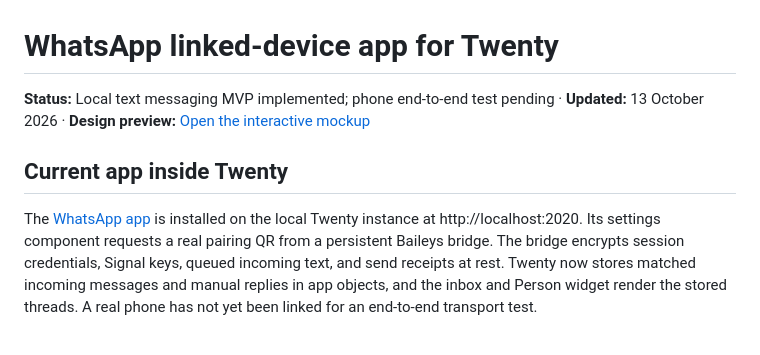
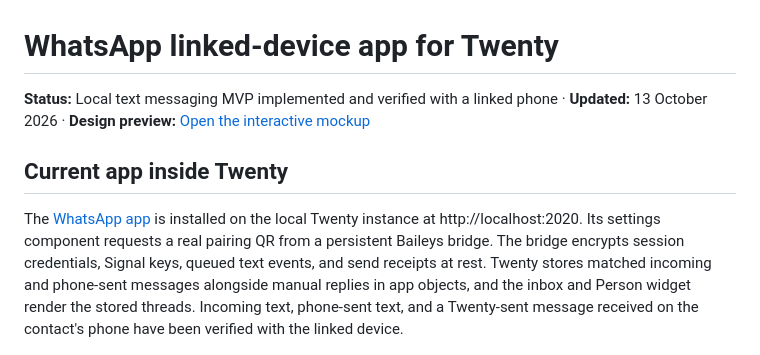
Before and after one commit to martmull/twenty-whatsapp, a Markdown page: docs/implementation.md, the part around the change. Drawn GitHub-style.

```diff
--- a/docs/implementation.md
+++ b/docs/implementation.md
@@ -1,10 +1,10 @@
 # WhatsApp linked-device app for Twenty
 
-**Status:** Local text messaging MVP implemented; phone end-to-end test pending · **Updated:** 13 October 2026 · **Design preview:** [Open the interactive mockup](./design-preview.html)
+**Status:** Local text messaging MVP implemented and verified with a linked phone · **Updated:** 13 October 2026 · **Design preview:** [Open the interactive mockup](./design-preview.html)
 
 ## Current app inside Twenty
 
-The [WhatsApp app](../README.md) is installed on the local Twenty instance at http://localhost:2020. Its settings component requests a real pairing QR from a persistent Baileys bridge. The bridge encrypts session credentials, Signal keys, queued incoming text, and send receipts at rest. Twenty now stores matched incoming messages and manual replies in app objects, and the inbox and Person widget render the stored threads. A real phone has not yet been linked for an end-to-end transport test.
+The [WhatsApp app](../README.md) is installed on the local Twenty instance at http://localhost:2020. Its settings component requests a real pairing QR from a persistent Baileys bridge. The bridge encrypts session credentials, Signal keys, queued text events, and send receipts at rest. Twenty stores matched incoming and phone-sent messages alongside manual replies in app objects, and the inbox and Person widget render the stored threads. Incoming text, phone-sent text, and a Twenty-sent message received on the contact's phone have been verified with the linked device.
 
 ![Current live WhatsApp inbox inside Twenty](./current-inbox.png)
 
```
Also changed, not shown: README.md (+3 -3 lines).
